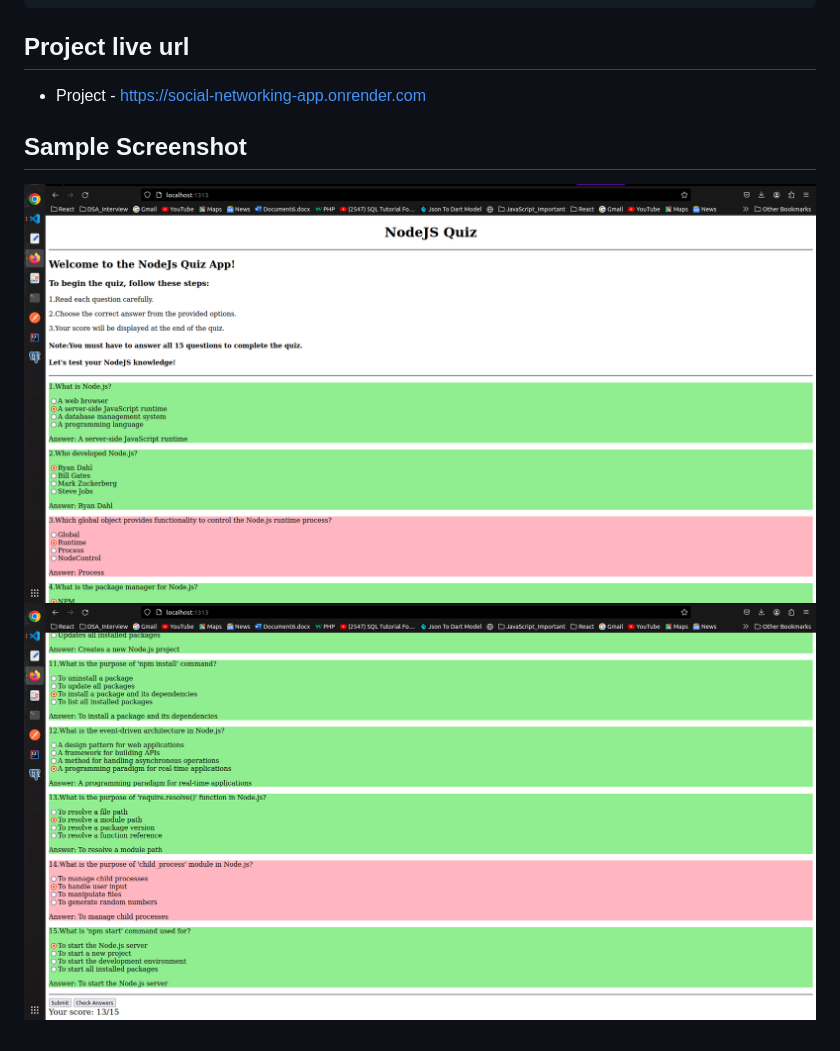
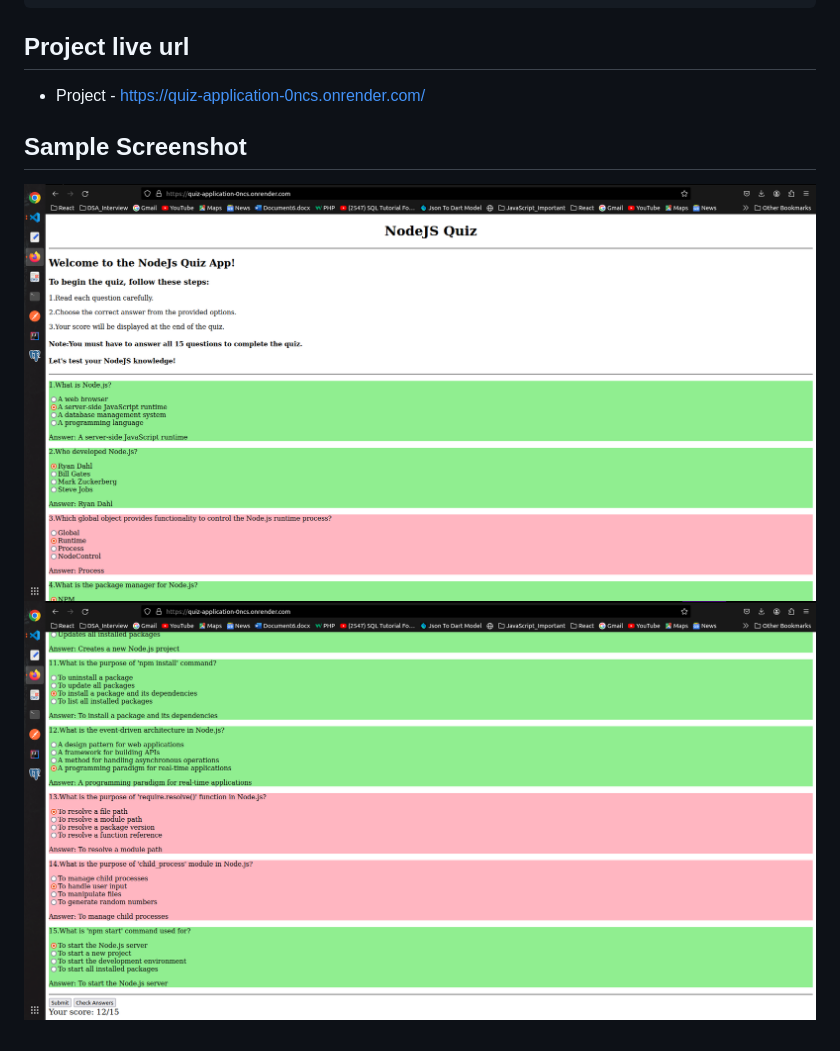
Before and after one commit to AtharvKhamkar/Quiz_Application, a Markdown page: readme.md, the part around the change. GitHub-like rendering; pictures changed too: src/assets/quizApp_screenshot.png (deleted), src/assets/quizApp_screenshot.png.png (added), src/assets/quizApp_screenshot1.png (deleted).

Commit message:
deployed on render

```diff
--- a/readme.md
+++ b/readme.md
@@ -73,9 +73,9 @@ After installing node, this project will need yarn too, so just run the followin
 
 ## Project live url
 
-- Project - https://social-networking-app.onrender.com
+- Project - https://quiz-application-0ncs.onrender.com/
 
 ## Sample Screenshot
 
-![Alt text](/src/assets/quizApp_screenshot.png)
-![Alt text](/src/assets/quizApp_screenshot1.png)
+![Alt text](/src/assets/quizApp_screenshot.png.png)
+![Alt text](/src/assets/quizApp_screenshot1.png.png)
```
